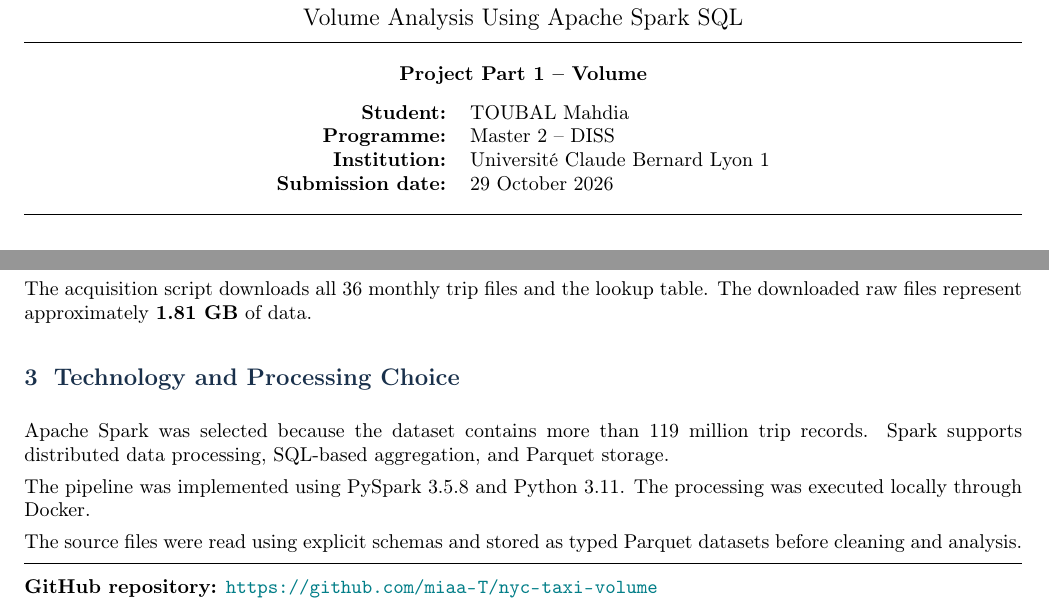
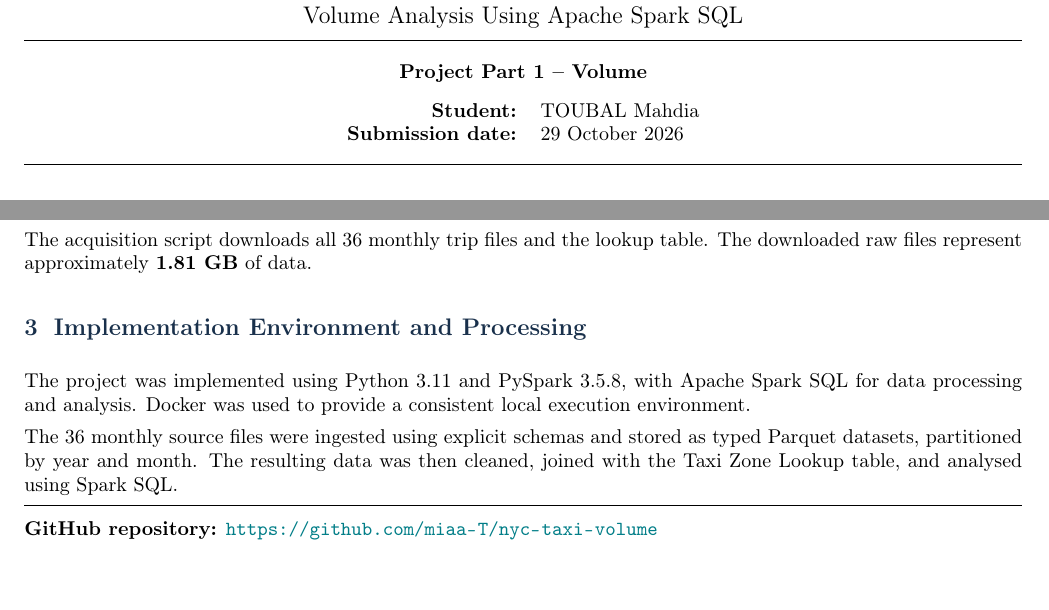
Before and after one commit to miaa-T/nyc-taxi-volume, a LaTeX document (results/main.tex): two parts of page 1 of 4, joined at a grey line, cut so that both start at the same text. Compiled offline with pdfLaTeX.

Commit message:
Dupdated report, final versoin

```diff
--- a/results/main.tex
+++ b/results/main.tex
@@ -55,8 +55,6 @@
 
     \begin{tabular}{rl}
         \textbf{Student:} & TOUBAL Mahdia\\
-        \textbf{Programme:} & Master 2 -- DISS\\
-        \textbf{Institution:} & Université Claude Bernard Lyon 1\\
         \textbf{Submission date:} & 29 October 2026\\
     \end{tabular}
 
@@ -109,17 +107,16 @@ The acquisition script downloads all 36 monthly trip files and the
 lookup table. The downloaded raw files represent approximately
 \textbf{1.81 GB} of data.
 
-\section{Technology and Processing Choice}
+\section{Implementation Environment and Processing}
 
-Apache Spark was selected because the dataset contains more than
-119 million trip records. Spark supports distributed data processing,
-SQL-based aggregation, and Parquet storage.
+The project was implemented using Python 3.11 and PySpark 3.5.8,
+with Apache Spark SQL for data processing and analysis. Docker was
+used to provide a consistent local execution environment.
 
-The pipeline was implemented using PySpark 3.5.8 and Python 3.11.
-The processing was executed locally through Docker.
-
-The source files were read using explicit schemas and stored as typed
-Parquet datasets before cleaning and analysis.
+The 36 monthly source files were ingested using explicit schemas
+and stored as typed Parquet datasets, partitioned by year and month.
+The resulting data was then cleaned, joined with the Taxi Zone Lookup
+table, and analysed using Spark SQL.
 
 \vspace{5pt}
 \hrule
```
Also changed, not shown: results/main.pdf, results/main.tex (6 more changed lines).
